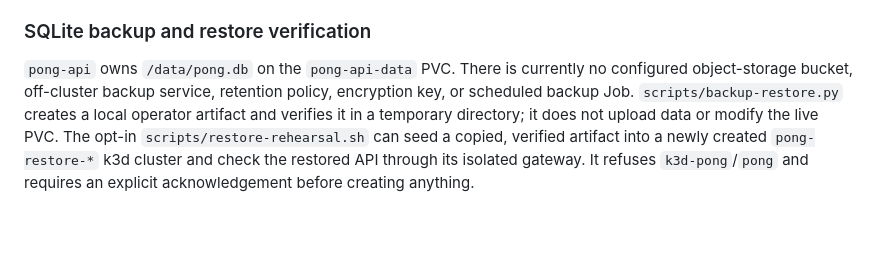
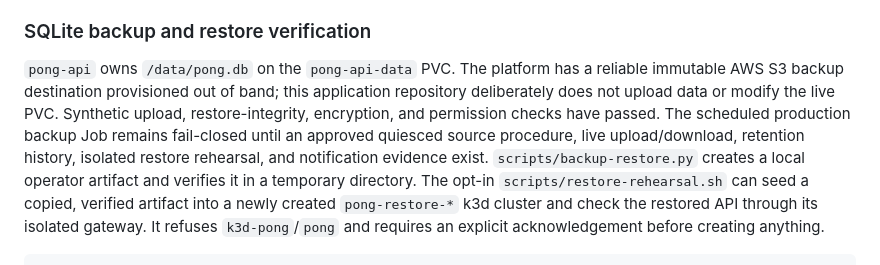
Before and after one commit to macel94/cloudnativepong, a Markdown page: README.md, the part around the change. Drawn GitHub-style; blank space fills up the shorter version.

Commit message:
docs: record reliable backup destination

```diff
--- a/README.md
+++ b/README.md
@@ -374,11 +374,15 @@ failure, not as permission to fall back to a mutable tag.
 
 ### SQLite backup and restore verification
 
-`pong-api` owns `/data/pong.db` on the `pong-api-data` PVC. There is currently
-no configured object-storage bucket, off-cluster backup service, retention
-policy, encryption key, or scheduled backup Job. `scripts/backup-restore.py`
-creates a local operator artifact and verifies it in a temporary directory;
-it does not upload data or modify the live PVC. The opt-in
+`pong-api` owns `/data/pong.db` on the `pong-api-data` PVC. The platform has a
+reliable immutable AWS S3 backup destination provisioned out of band; this
+application repository deliberately does not upload data or modify the live
+PVC. Synthetic upload, restore-integrity, encryption, and permission checks
+have passed. The scheduled production backup Job remains fail-closed until an
+approved quiesced source procedure, live upload/download, retention history,
+isolated restore rehearsal, and notification evidence exist.
+`scripts/backup-restore.py` creates a local operator artifact and verifies it in
+a temporary directory. The opt-in
 `scripts/restore-rehearsal.sh` can seed a copied, verified artifact into a newly
 created `pong-restore-*` k3d cluster and check the restored API through its
 isolated gateway. It refuses `k3d-pong`/`pong` and requires an explicit
```
Also changed, not shown: DEPLOYMENT.md (+9 -6 lines).
